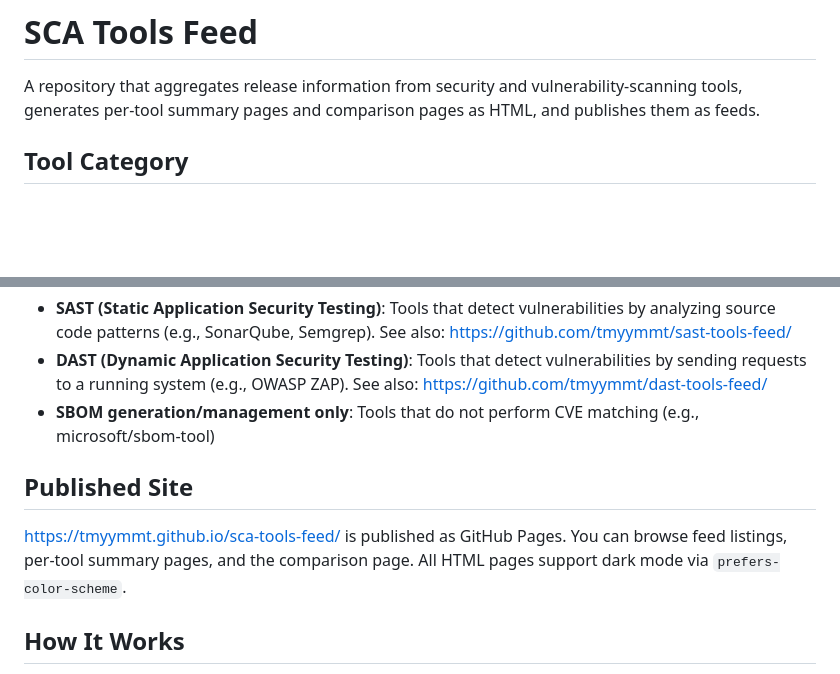
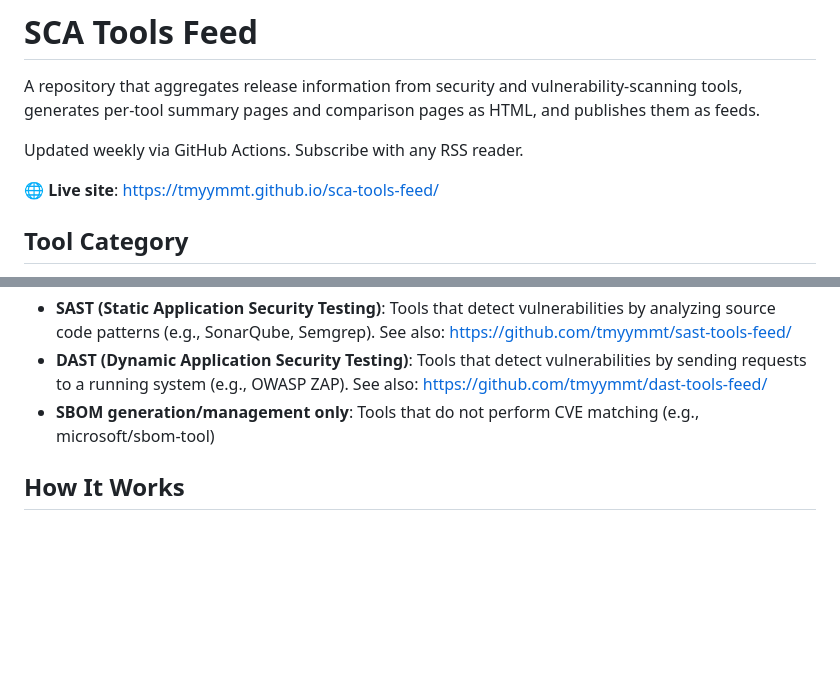
Before and after one commit to tmyymmt/sca-tools-feed, a Markdown page: README.md, 2 parts joined by grey strips. GitHub-like rendering; blank space fills up the shorter version.

```diff
--- a/README.md
+++ b/README.md
@@ -1,5 +1,9 @@
 # SCA Tools Feed
 A repository that aggregates release information from security and vulnerability-scanning tools, generates per-tool summary pages and comparison pages as HTML, and publishes them as feeds.
+
+Updated weekly via GitHub Actions. Subscribe with any RSS reader.
+
+🌐 **Live site**: https://tmyymmt.github.io/sca-tools-feed/
 
 ## Tool Category
 
@@ -12,10 +16,6 @@ The following categories are **out of scope**:
 - **SAST (Static Application Security Testing)**: Tools that detect vulnerabilities by analyzing source code patterns (e.g., SonarQube, Semgrep). See also: https://github.com/tmyymmt/sast-tools-feed/
 - **DAST (Dynamic Application Security Testing)**: Tools that detect vulnerabilities by sending requests to a running system (e.g., OWASP ZAP). See also: https://github.com/tmyymmt/dast-tools-feed/
 - **SBOM generation/management only**: Tools that do not perform CVE matching (e.g., microsoft/sbom-tool)
-
-## Published Site
-
-https://tmyymmt.github.io/sca-tools-feed/ is published as GitHub Pages. You can browse feed listings, per-tool summary pages, and the comparison page. All HTML pages support dark mode via `prefers-color-scheme`.
 
 ## How It Works
 
```
Also changed, not shown: README_ja.md (+4 -4 lines).
